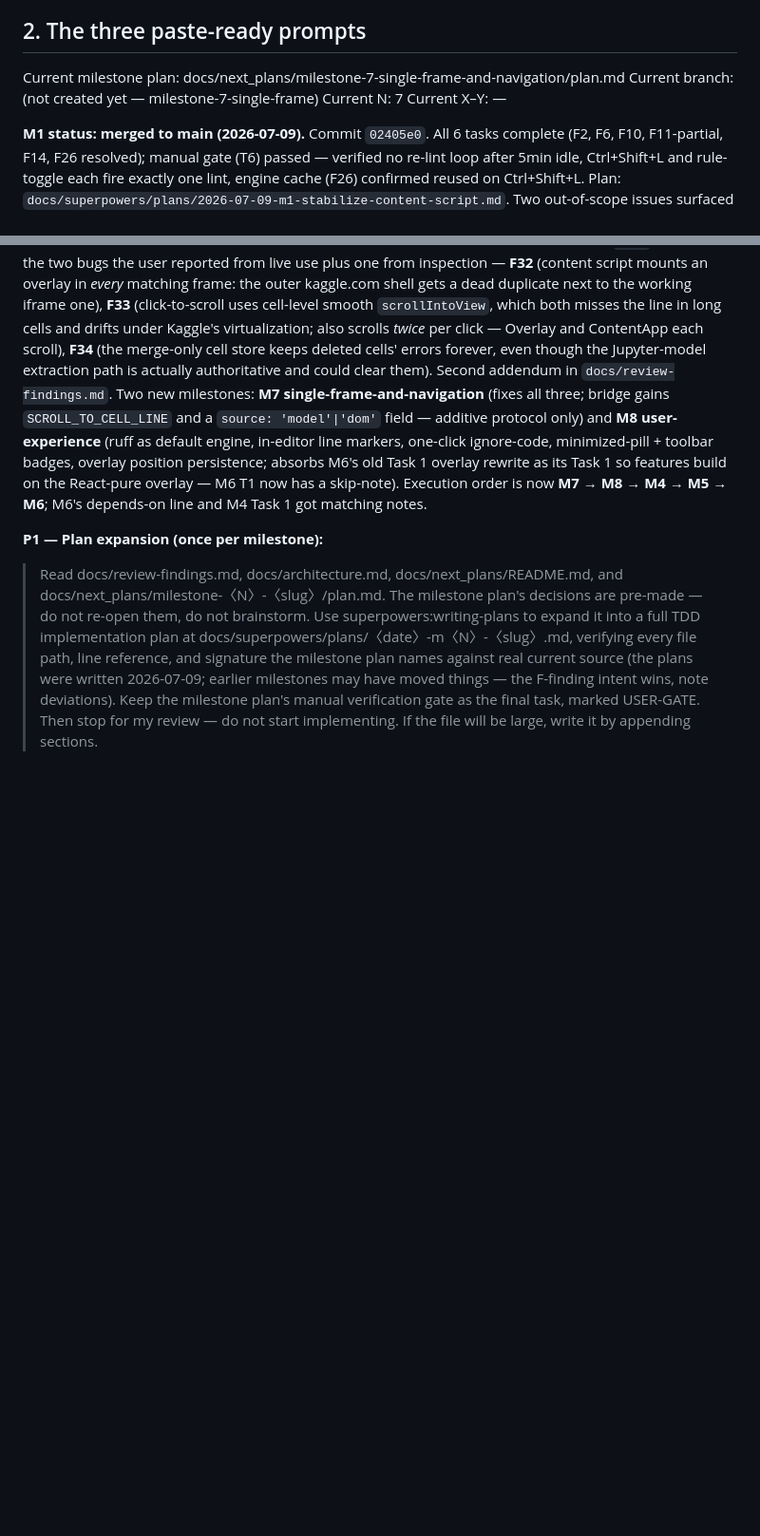
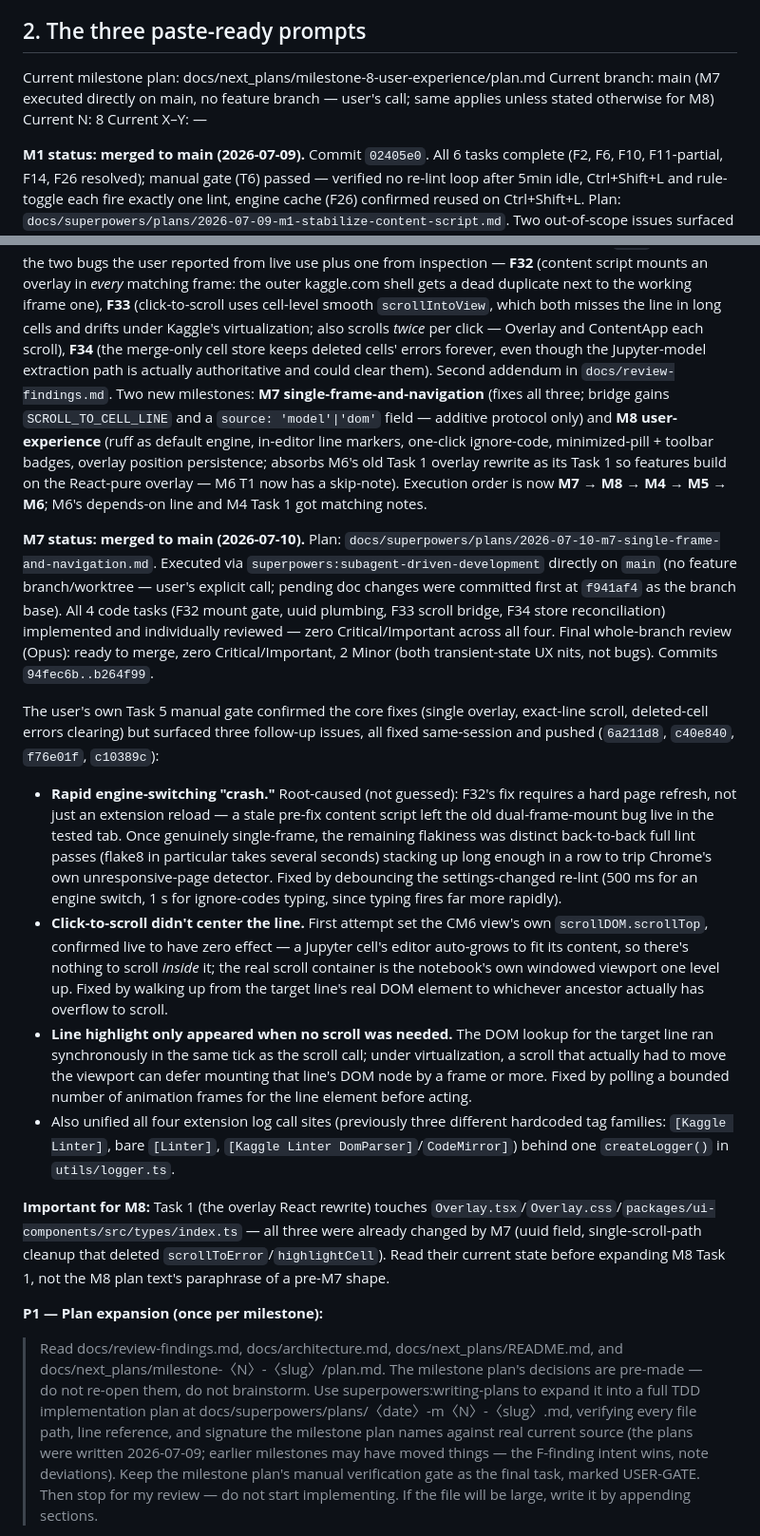
Before and after one commit to chater-marzougui/kaggle-lint, a Markdown page: docs/next_plans/DEVELOPER_PROMPTS.md, 2 parts joined by grey strips. Shown at 95% size. GitHub-like rendering; blank space fills up the shorter version.

Commit message:
docs: record M7 merged status in DEVELOPER_PROMPTS, roll Current to M8
M7 shipped (F32/F33/F34 plus three user-reported follow-up fixes: rapid
engine-switch stall, scroll centering, virtualized-line highlight timing).
Current plan pointer, branch note, and the P1 paste-ready prompt now
target Milestone 8.

Co-Authored-By: Claude Sonnet 5 <noreply@anthropic.com>

```diff
--- a/docs/next_plans/DEVELOPER_PROMPTS.md
+++ b/docs/next_plans/DEVELOPER_PROMPTS.md
@@ -30,9 +30,9 @@
 
 ## 2. The three paste-ready prompts
 
-Current milestone plan: docs/next_plans/milestone-7-single-frame-and-navigation/plan.md
-Current branch: (not created yet — milestone-7-single-frame)
-Current N: 7
+Current milestone plan: docs/next_plans/milestone-8-user-experience/plan.md
+Current branch: main (M7 executed directly on main, no feature branch — user's call; same applies unless stated otherwise for M8)
+Current N: 8
 Current X–Y: —
 
 **M1 status: merged to main (2026-07-09).** Commit `02405e0`. All 6 tasks complete (F2, F6, F10, F11-partial, F14, F26 resolved); manual gate (T6) passed — verified no re-lint loop after 5min idle, Ctrl+Shift+L and rule-toggle each fire exactly one lint, engine cache (F26) confirmed reused on Ctrl+Shift+L. Plan: `docs/superpowers/plans/2026-07-09-m1-stabilize-content-script.md`. Two out-of-scope issues surfaced during the manual gate, already tracked: content script double-injects into two frames (F17, manifest `all_frames`+multi-pattern match — Milestone 4) and DOM-scrape cell extraction is flaky/lossy (F3 — Milestone 2, i.e. next).
@@ -45,6 +45,16 @@ Current X–Y: —
 
 **Roadmap rebase (2026-07-10, post-consolidation re-review):** a fresh review of current `main` confirmed the two bugs the user reported from live use plus one from inspection — **F32** (content script mounts an overlay in *every* matching frame: the outer kaggle.com shell gets a dead duplicate next to the working iframe one), **F33** (click-to-scroll uses cell-level smooth `scrollIntoView`, which both misses the line in long cells and drifts under Kaggle's virtualization; also scrolls *twice* per click — Overlay and ContentApp each scroll), **F34** (the merge-only cell store keeps deleted cells' errors forever, even though the Jupyter-model extraction path is actually authoritative and could clear them). Second addendum in `docs/review-findings.md`. Two new milestones: **M7 single-frame-and-navigation** (fixes all three; bridge gains `SCROLL_TO_CELL_LINE` and a `source: 'model'|'dom'` field — additive protocol only) and **M8 user-experience** (ruff as default engine, in-editor line markers, one-click ignore-code, minimized-pill + toolbar badges, overlay position persistence; absorbs M6's old Task 1 overlay rewrite as its Task 1 so features build on the React-pure overlay — M6 T1 now has a skip-note). Execution order is now **M7 → M8 → M4 → M5 → M6**; M6's depends-on line and M4 Task 1 got matching notes.
 
+**M7 status: merged to main (2026-07-10).** Plan: `docs/superpowers/plans/2026-07-10-m7-single-frame-and-navigation.md`. Executed via `superpowers:subagent-driven-development` directly on `main` (no feature branch/worktree — user's explicit call; pending doc changes were committed first at `f941af4` as the branch base). All 4 code tasks (F32 mount gate, uuid plumbing, F33 scroll bridge, F34 store reconciliation) implemented and individually reviewed — zero Critical/Important across all four. Final whole-branch review (Opus): ready to merge, zero Critical/Important, 2 Minor (both transient-state UX nits, not bugs). Commits `94fec6b..b264f99`.
+
+The user's own Task 5 manual gate confirmed the core fixes (single overlay, exact-line scroll, deleted-cell errors clearing) but surfaced three follow-up issues, all fixed same-session and pushed (`6a211d8`, `c40e840`, `f76e01f`, `c10389c`):
+- **Rapid engine-switching "crash."** Root-caused (not guessed): F32's fix requires a hard page refresh, not just an extension reload — a stale pre-fix content script left the old dual-frame-mount bug live in the tested tab. Once genuinely single-frame, the remaining flakiness was distinct back-to-back full lint passes (flake8 in particular takes several seconds) stacking up long enough in a row to trip Chrome's own unresponsive-page detector. Fixed by debouncing the settings-changed re-lint (500 ms for an engine switch, 1 s for ignore-codes typing, since typing fires far more rapidly).
+- **Click-to-scroll didn't center the line.** First attempt set the CM6 view's own `scrollDOM.scrollTop`, confirmed live to have zero effect — a Jupyter cell's editor auto-grows to fit its content, so there's nothing to scroll *inside* it; the real scroll container is the notebook's own windowed viewport one level up. Fixed by walking up from the target line's real DOM element to whichever ancestor actually has overflow to scroll.
+- **Line highlight only appeared when no scroll was needed.** The DOM lookup for the target line ran synchronously in the same tick as the scroll call; under virtualization, a scroll that actually had to move the viewport can defer mounting that line's DOM node by a frame or more. Fixed by polling a bounded number of animation frames for the line element before acting.
+- Also unified all four extension log call sites (previously three different hardcoded tag families: `[Kaggle Linter]`, bare `[Linter]`, `[Kaggle Linter DomParser]`/`CodeMirror]`) behind one `createLogger()` in `utils/logger.ts`.
+
+**Important for M8:** Task 1 (the overlay React rewrite) touches `Overlay.tsx`/`Overlay.css`/`packages/ui-components/src/types/index.ts` — all three were already changed by M7 (uuid field, single-scroll-path cleanup that deleted `scrollToError`/`highlightCell`). Read their current state before expanding M8 Task 1, not the M8 plan text's paraphrase of a pre-M7 shape.
+
 **P1 — Plan expansion (once per milestone):**
 > Read docs/review-findings.md, docs/architecture.md, docs/next_plans/README.md, and docs/next_plans/milestone-〈N〉-〈slug〉/plan.md. The milestone plan's decisions are pre-made — do not re-open them, do not brainstorm. Use superpowers:writing-plans to expand it into a full TDD implementation plan at docs/superpowers/plans/〈date〉-m〈N〉-〈slug〉.md, verifying every file path, line reference, and signature the milestone plan names against real current source (the plans were written 2026-07-09; earlier milestones may have moved things — the F-finding intent wins, note deviations). Keep the milestone plan's manual verification gate as the final task, marked USER-GATE. Then stop for my review — do not start implementing. If the file will be large, write it by appending sections.
 
```
Also changed, not shown: other parts of docs/next_plans/DEVELOPER_PROMPTS.md (+1 -1 lines).
